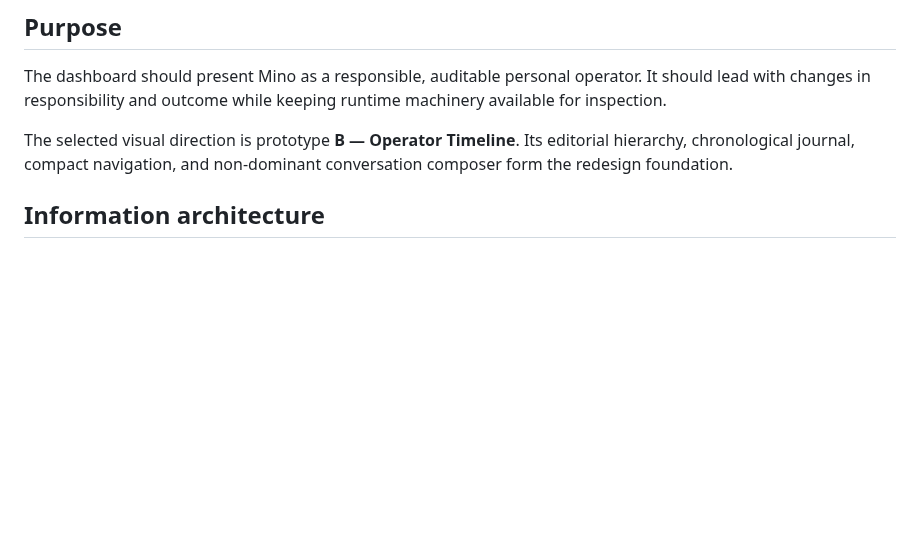
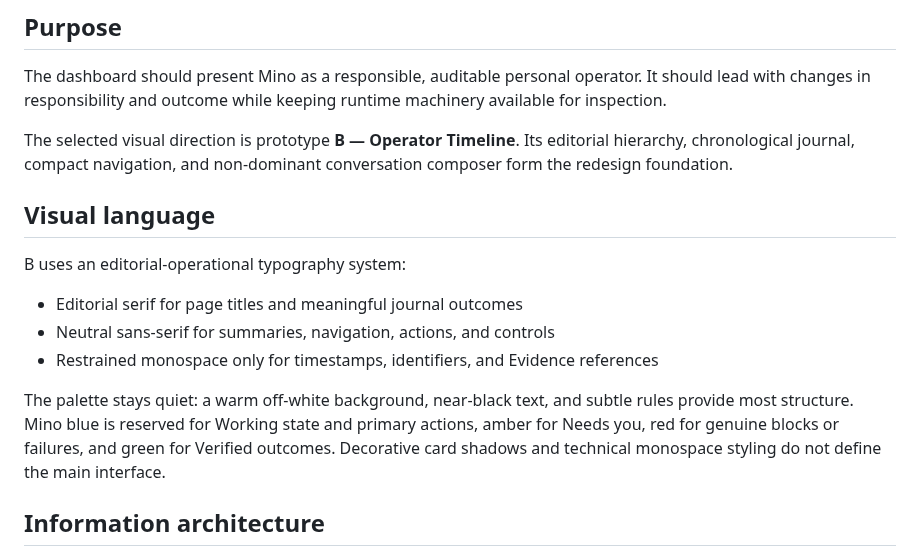
Before and after one commit to H4fizWasabie/mino-agent, a Markdown page: DASHBOARD_DESIGN.md, the part around the change. Drawn GitHub-style; blank space fills up the shorter version.

Commit message:
docs: define dashboard visual language
Preserve B's professional editorial character while reserving operational colour and monospace detail for state, action, time, and evidence.

```diff
--- a/DASHBOARD_DESIGN.md
+++ b/DASHBOARD_DESIGN.md
@@ -11,6 +11,21 @@ keeping runtime machinery available for inspection.
 The selected visual direction is prototype **B — Operator Timeline**. Its
 editorial hierarchy, chronological journal, compact navigation, and
 non-dominant conversation composer form the redesign foundation.
+
+## Visual language
+
+B uses an editorial-operational typography system:
+
+- Editorial serif for page titles and meaningful journal outcomes
+- Neutral sans-serif for summaries, navigation, actions, and controls
+- Restrained monospace only for timestamps, identifiers, and Evidence
+  references
+
+The palette stays quiet: a warm off-white background, near-black text, and
+subtle rules provide most structure. Mino blue is reserved for Working state
+and primary actions, amber for Needs you, red for genuine blocks or failures,
+and green for Verified outcomes. Decorative card shadows and technical
+monospace styling do not define the main interface.
 
 ## Information architecture
 
```
Also changed, not shown: CHANGELOG.md (+1 -1 lines).
